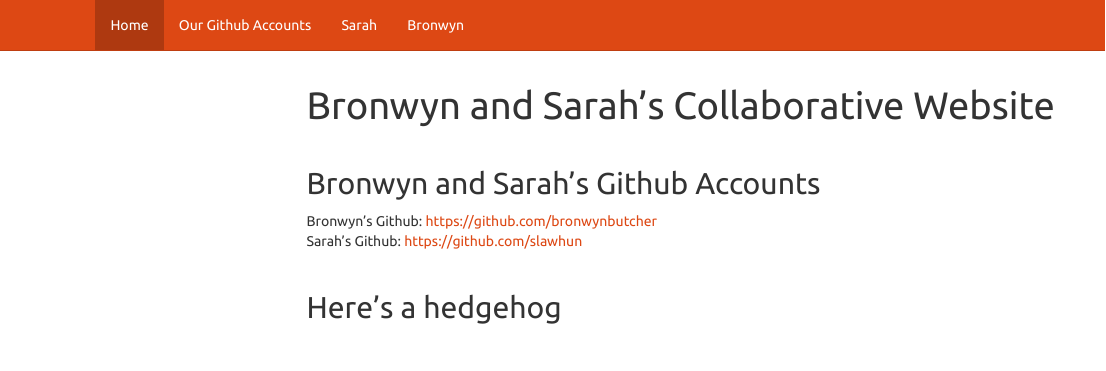
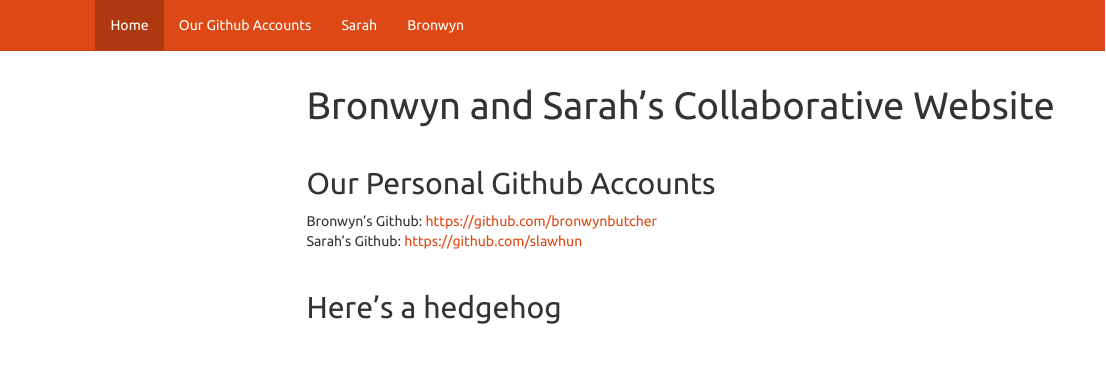
Before and after one commit to slawhun/assignment-3-sdl79, an R Markdown document (index.Rmd): the page in a window 1100 px wide, from its top. The pictures show the output file index.html that the author committed with the source, opened offline; library style sheets and scripts come from the installed R packages; menus at the side of the page are left out.

Commit message:
changing toc

```diff
--- a/index.Rmd
+++ b/index.Rmd
@@ -11,7 +11,7 @@ output:
 ---
 <br>
 
-## Bronwyn and Sarah's Github Accounts
+## Our Personal Github Accounts
 
 Bronwyn's Github: https://github.com/bronwynbutcher
 <br>
```
Also changed, not shown: index.html, 1 other file.
